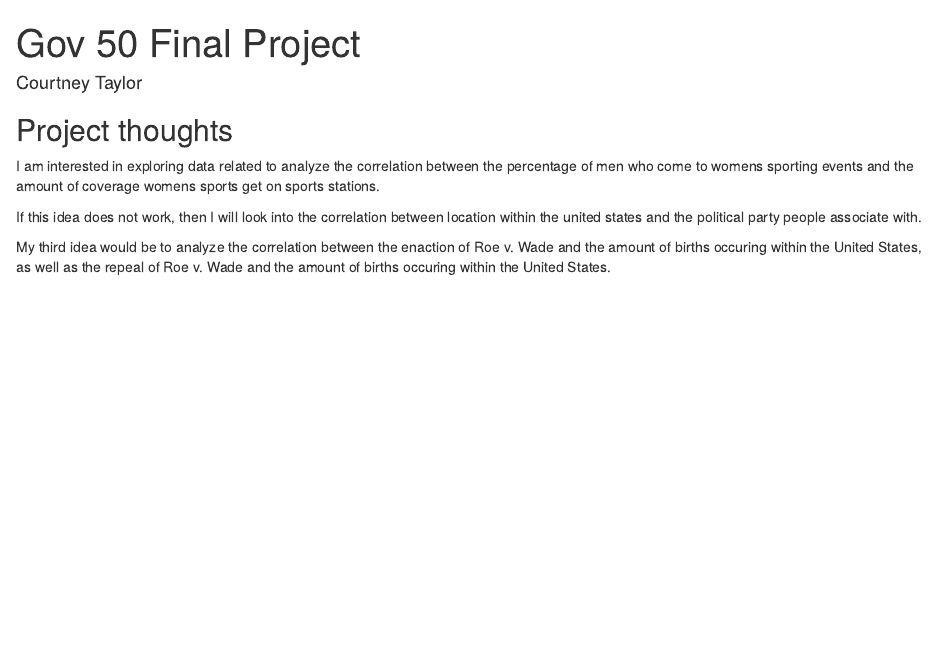
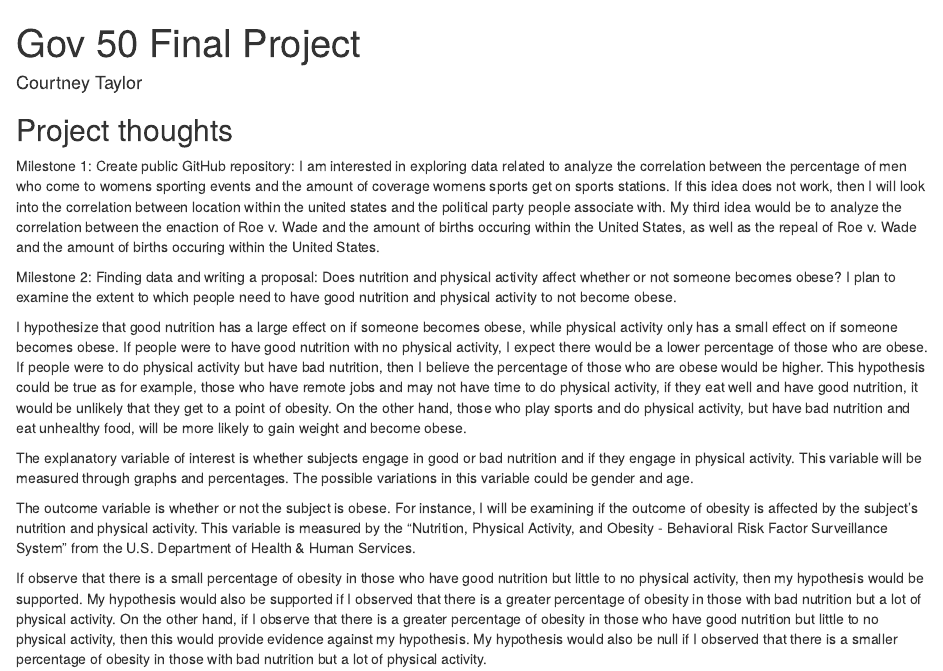
Before and after one commit to courtneytaylor05/gov50-final-project, an R Markdown document (index.Rmd): the page in a window 1100 px wide, from its top. Rendered offline with R 4.5, knitr and Pandoc, with nearby package versions; drawn as R Markdown's standard HTML page in place of the format the file asks for.

Commit message:
Milestone 2 Added

```diff
--- a/index.Rmd
+++ b/index.Rmd
@@ -11,8 +11,17 @@ output:
 
 ## Project thoughts
 
-I am interested in exploring data related to analyze the correlation between the percentage of men who come to womens sporting events and the amount of coverage womens sports get on sports stations.
+Milestone 1: Create public GitHub repository: I am interested in exploring data related to analyze the correlation between the percentage of men who come to womens sporting events and the amount of coverage womens sports get on sports stations. If this idea does not work, then I will look into the correlation between location within the united states and the political party people associate with. My third idea would be to analyze the correlation between the enaction of Roe v. Wade and the amount of births occuring within the United States, as well as the repeal of Roe v. Wade and the amount of births occuring within the United States.
 
-If this idea does not work, then I will look into the correlation between location within the united states and the political party people associate with.
 
-My third idea would be to analyze the correlation between the enaction of Roe v. Wade and the amount of births occuring within the United States, as well as the repeal of Roe v. Wade and the amount of births occuring within the United States.
+
+
+Milestone 2: Finding data and writing a proposal: Does nutrition and physical activity affect whether or not someone becomes obese? I plan to examine the extent to which people need to have good nutrition and physical activity to not become obese.
+
+I hypothesize that good nutrition has a large effect on if someone becomes obese, while physical activity only has a small effect on if someone becomes obese. If people were to have good nutrition with no physical activity, I expect there would be a lower percentage of those who are obese. If people were to do physical activity but have bad nutrition, then I believe the percentage of those who are obese would be higher. This hypothesis could be true as for example, those who have remote jobs and may not have time to do physical activity, if they eat well and have good nutrition, it would be unlikely that they get to a point of obesity. On the other hand, those who play sports and do physical activity, but have bad nutrition and eat unhealthy food, will be more likely to gain weight and become obese.
+
+The explanatory variable of interest is whether subjects engage in good or bad nutrition and if they engage in physical activity. This variable will be measured through graphs and percentages. The possible variations in this variable could be gender and age.
+
+The outcome variable is whether or not the subject is obese. For instance, I will be examining if the outcome of obesity is affected by the subject’s nutrition and physical activity. This variable is measured by the “Nutrition, Physical Activity, and Obesity - Behavioral Risk Factor Surveillance System” from the U.S. Department of Health & Human Services.
+
+If observe that there is a small percentage of obesity in those who have good nutrition but little to no physical activity, then my hypothesis would be supported. My hypothesis would also be supported if I observed that there is a greater percentage of obesity in those with bad nutrition but a lot of physical activity. On the other hand, if I observe that there is a greater percentage of obesity in those who have good nutrition but little to no physical activity, then this would provide evidence against my hypothesis. My hypothesis would also be null if I observed that there is a smaller percentage of obesity in those with bad nutrition but a lot of physical activity.
```
Also changed, not shown: index.html, 1 other file.
